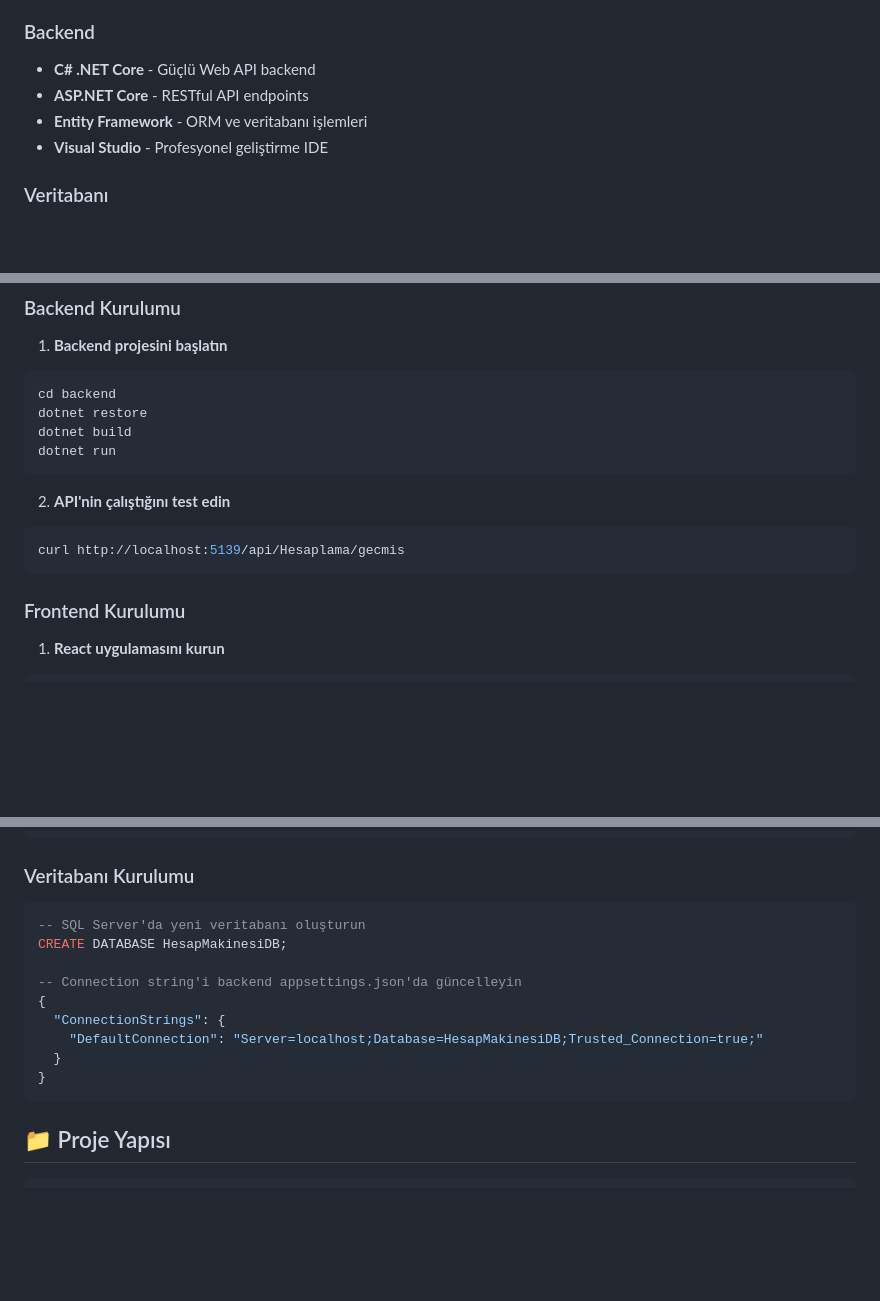
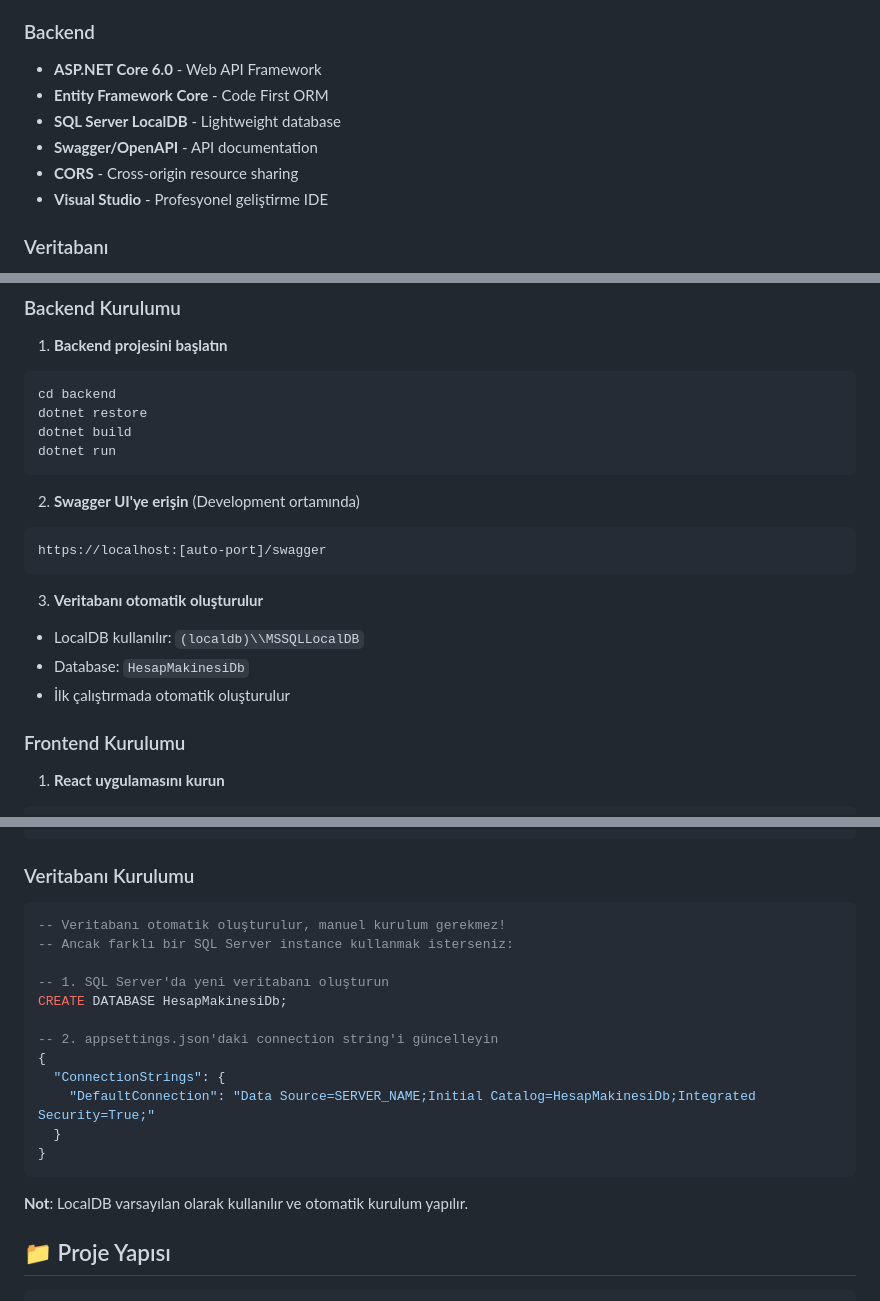
Before and after one commit to bberrakela/HesapMakinesiAPI, a Markdown page: README.md, 3 parts joined by grey strips. GitHub-like rendering; blank space fills up the shorter version.

````diff
--- a/README.md
+++ b/README.md
@@ -48,9 +48,11 @@ Bu proje, **tamamen yapay zeka** desteği ile geliştirilmiş modern bir hesap m
 - **Visual Studio Code** - Geliştirme ortamı
 
 ### Backend
-- **C# .NET Core** - Güçlü Web API backend
-- **ASP.NET Core** - RESTful API endpoints
-- **Entity Framework** - ORM ve veritabanı işlemleri
+- **ASP.NET Core 6.0** - Web API Framework
+- **Entity Framework Core** - Code First ORM
+- **SQL Server LocalDB** - Lightweight database
+- **Swagger/OpenAPI** - API documentation
+- **CORS** - Cross-origin resource sharing
 - **Visual Studio** - Profesyonel geliştirme IDE
 
 ### Veritabanı
@@ -77,10 +79,15 @@ dotnet build
 dotnet run
 ```
 
-2. **API'nin çalıştığını test edin**
-```bash
-curl http://localhost:5139/api/Hesaplama/gecmis
+2. **Swagger UI'ye erişin** (Development ortamında)
 ```
+https://localhost:[auto-port]/swagger
+```
+
+3. **Veritabanı otomatik oluşturulur**
+- LocalDB kullanılır: `(localdb)\\MSSQLLocalDB`
+- Database: `HesapMakinesiDb`
+- İlk çalıştırmada otomatik oluşturulur
 
 ### Frontend Kurulumu
 
@@ -98,16 +105,21 @@ http://localhost:3000
 
 ### Veritabanı Kurulumu
 ```sql
--- SQL Server'da yeni veritabanı oluşturun
-CREATE DATABASE HesapMakinesiDB;
+-- Veritabanı otomatik oluşturulur, manuel kurulum gerekmez!
+-- Ancak farklı bir SQL Server instance kullanmak isterseniz:
 
--- Connection string'i backend appsettings.json'da güncelleyin
+-- 1. SQL Server'da yeni veritabanı oluşturun
+CREATE DATABASE HesapMakinesiDb;
+
+-- 2. appsettings.json'daki connection string'i güncelleyin
 {
   "ConnectionStrings": {
-    "DefaultConnection": "Server=localhost;Database=HesapMakinesiDB;Trusted_Connection=true;"
+    "DefaultConnection": "Data Source=SERVER_NAME;Initial Catalog=HesapMakinesiDb;Integrated Security=True;"
   }
 }
 ```
+
+**Not**: LocalDB varsayılan olarak kullanılır ve otomatik kurulum yapılır.
 
 ## 📁 Proje Yapısı
 
````
Also changed, not shown: other parts of README.md (+3 -3 lines).
